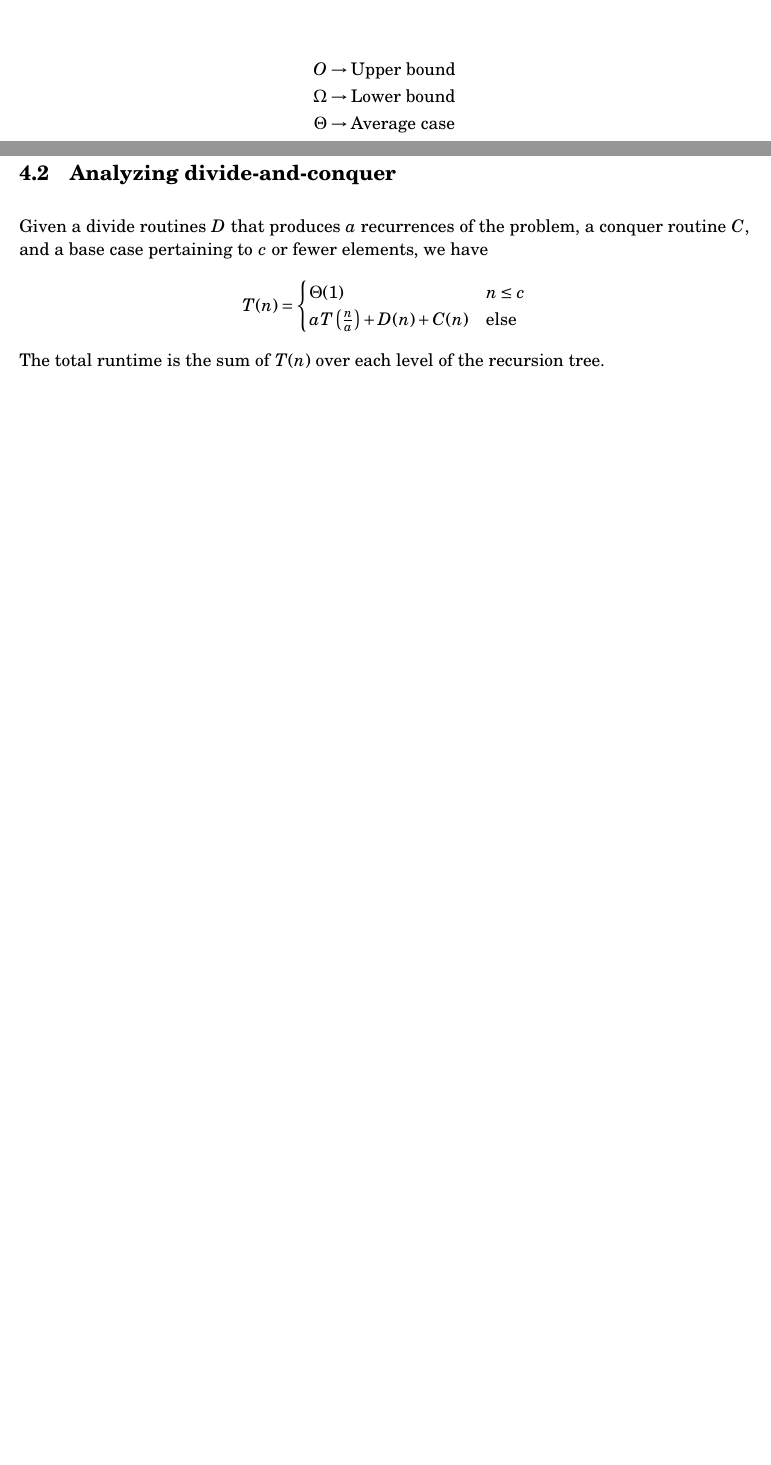
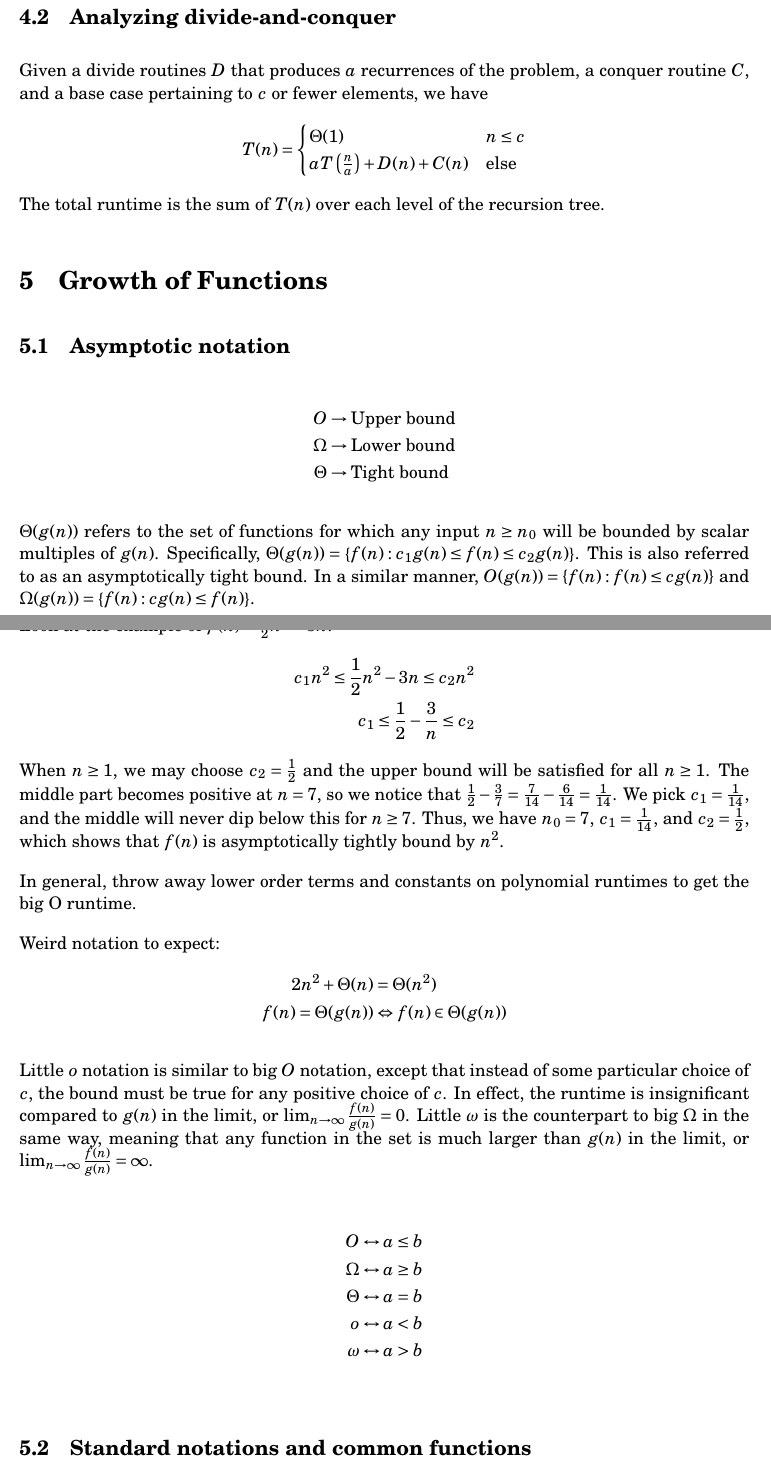
Before and after one commit to tim-harding/analysis_of_algorithms_notes, a LaTeX document (writeup/notes.tex): two parts of pages 1 and 2 of 2 before the commit and two parts of pages 2 and 3 of 3 after it, joined at a grey line, cut so that both start at the same text, the shorter picture padded with empty space. Compiled offline with pdfLaTeX.

Commit message:
3.1 notes

```diff
--- a/writeup/notes.tex
+++ b/writeup/notes.tex
@@ -39,12 +39,6 @@ The running time $T(n)$ of an algorithm is the cost of each line times the numbe
 
 We mainly focus on worst-case runtime because it gives a good upper bound, because in some cases it occurs fairly often, and because it is often roughly the same as the average case. Average-case runtime also requires more complex probabilistic analysis.
 
-\begin{align*}
-    O      &\rightarrow \text{Upper bound} \\
-    \Omega &\rightarrow \text{Lower bound} \\
-    \Theta &\rightarrow \text{Average case}
-\end{align*}
-
 \section{Designing Algorithms}
 
 \subsection{Divide-and-conquer}
@@ -65,4 +59,42 @@ Given a divide routines $D$ that produces $a$ recurrences of the problem, a conq
 \end{align*}
 The total runtime is the sum of $T(n)$ over each level of the recursion tree.
 
+\section{Growth of Functions}
+
+\subsection{Asymptotic notation}
+\begin{align*}
+    O      &\rightarrow \text{Upper bound} \\
+    \Omega &\rightarrow \text{Lower bound} \\
+    \Theta &\rightarrow \text{Tight bound}
+\end{align*}
+
+$\Theta(g(n))$ refers to the set of functions for which any input $n \geq n_0$ will be bounded by scalar multiples of $g(n)$. Specifically, $\Theta(g(n)) = \curly{f(n) : c_1 g(n) \leq f(n) \leq c_2 g(n)}$. This is also referred to as an asymptotically tight bound. In a similar manner, $O(g(n)) = \curly{f(n) : f(n) \leq c g(n)}$ and $\Omega(g(n)) = \curly{f(n) : c g(n) \leq f(n)}$.
+
+Look at the example of $f(n) = \frac{1}{2} n^2 - 3n$:
+\begin{align*}
+    c_1 n^2 \leq \frac{1}{2} n^2 - 3n \leq c_2 n^2 \\
+    c_1 \leq \frac{1}{2} - \frac{3}{n} \leq c_2
+\end{align*}
+When $n \geq 1$, we may choose $c_2 = \frac{1}{2}$ and the upper bound will be satisfied for all $n \geq 1$. The middle part becomes positive at $n = 7$, so we notice that $\frac{1}{2} - \frac{3}{7} = \frac{7}{14} - \frac{6}{14} = \frac{1}{14}$. We pick $c_1 = \frac{1}{14}$, and the middle will never dip below this for $n \geq 7$. Thus, we have $n_0 = 7$, $c_1 = \frac{1}{14}$, and $c_2 = \frac{1}{2}$, which shows that $f(n)$ is asymptotically tightly bound by $n^2$.
+
+In general, throw away lower order terms and constants on polynomial runtimes to get the big O runtime.
+
+Weird notation to expect:
+\begin{align*}
+    2n^2 + \Theta(n) &= \Theta(n^2) \\
+    f(n) = \Theta(g(n)) &\Leftrightarrow f(n) \in \Theta(g(n))
+\end{align*}
+
+Little $o$ notation is similar to big $O$ notation, except that instead of some particular choice of $c$, the bound must be true for any positive choice of $c$. In effect, the runtime is insignificant compared to $g(n)$ in the limit, or $\lim_{n \rightarrow \infty}\frac{f(n)}{g(n)} = 0$. Little $\omega$ is the counterpart to big $\Omega$ in the same way, meaning that any function in the set is much larger than $g(n)$ in the limit, or $\lim_{n \rightarrow \infty}\frac{f(n)}{g(n)} = \infty$.
+
+\begin{align*}
+    O      &\leftrightarrow a \leq b \\
+    \Omega &\leftrightarrow a \geq b \\
+    \Theta &\leftrightarrow a =    b \\
+    o      &\leftrightarrow a <    b \\
+    \omega &\leftrightarrow a >    b \\
+\end{align*}
+
+\subsection{Standard notations and common functions}
+
 \end{document}
```
